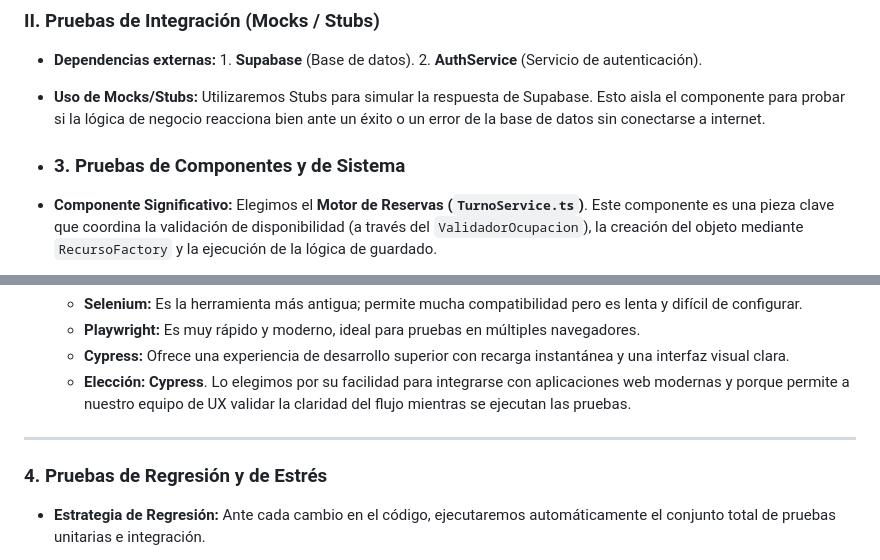
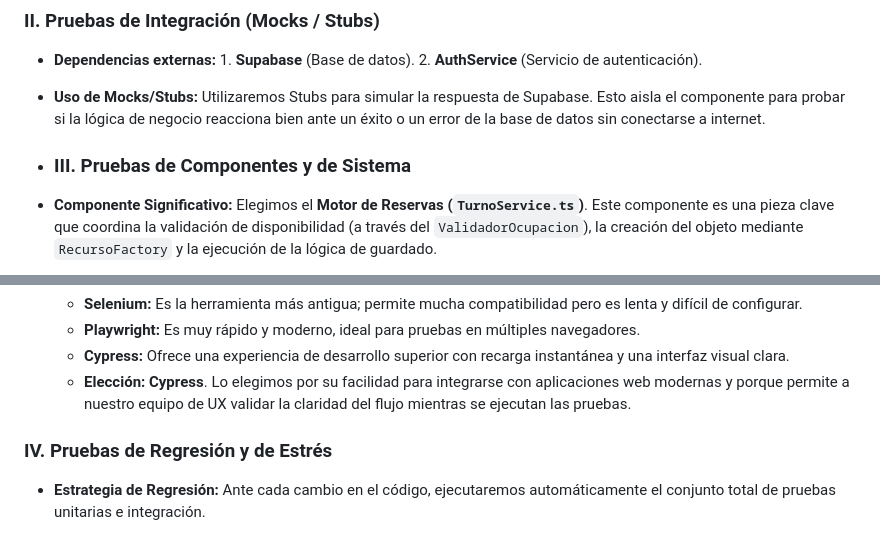
Before and after one commit to agustinschenonee/proyecto, a Markdown page: docs/Pruebas_unitarias.md, 2 parts joined by grey strips. Rendered like a GitHub page.

```diff
--- a/docs/Pruebas_unitarias.md
+++ b/docs/Pruebas_unitarias.md
@@ -35,7 +35,8 @@ Es una alternativa moderna y extremadamente rápida diseñada para proyectos con
     2. **AuthService** (Servicio de autenticación).
 * **Uso de Mocks/Stubs:** Utilizaremos Stubs para simular la respuesta de Supabase. Esto aisla el componente para probar si la lógica de negocio reacciona bien ante un éxito o un error de la base de datos sin conectarse a internet.
 
-* ### 3. Pruebas de Componentes y de Sistema
+
+* ### III. Pruebas de Componentes y de Sistema
 
 * **Componente Significativo:**
     Elegimos el **Motor de Reservas (`TurnoService.ts`)**. Este componente es una pieza clave que coordina la validación de disponibilidad (a través del `ValidadorOcupacion`), la creación del objeto mediante `RecursoFactory` y la ejecución de la lógica de guardado.
@@ -56,9 +57,9 @@ Es una alternativa moderna y extremadamente rápida diseñada para proyectos con
     * **Cypress:** Ofrece una experiencia de desarrollo superior con recarga instantánea y una interfaz visual clara.
     * **Elección:** **Cypress**. Lo elegimos por su facilidad para integrarse con aplicaciones web modernas y porque permite a nuestro equipo de UX validar la claridad del flujo mientras se ejecutan las pruebas.
 
----
 
-### 4. Pruebas de Regresión y de Estrés
+
+### IV. Pruebas de Regresión y de Estrés
 
 * **Estrategia de Regresión:**
     Ante cada cambio en el código, ejecutaremos automáticamente el conjunto total de pruebas unitarias e integración.
```
